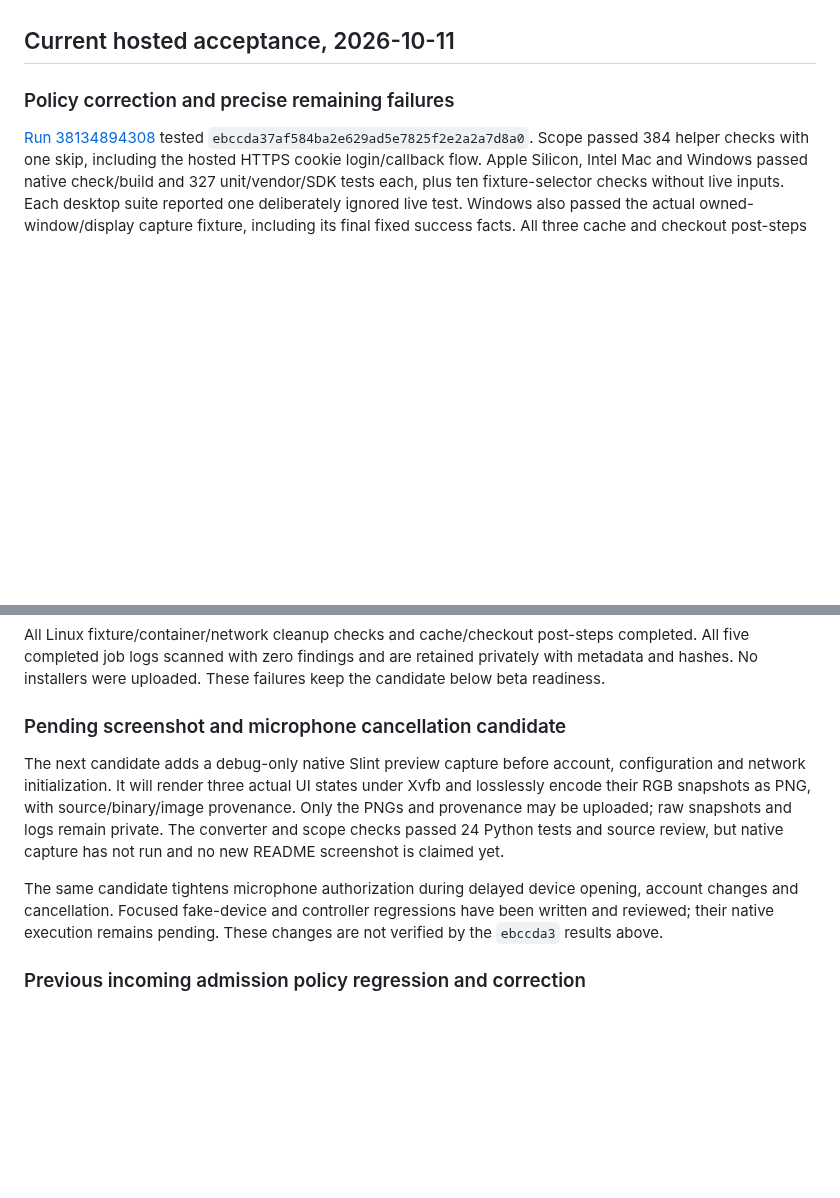
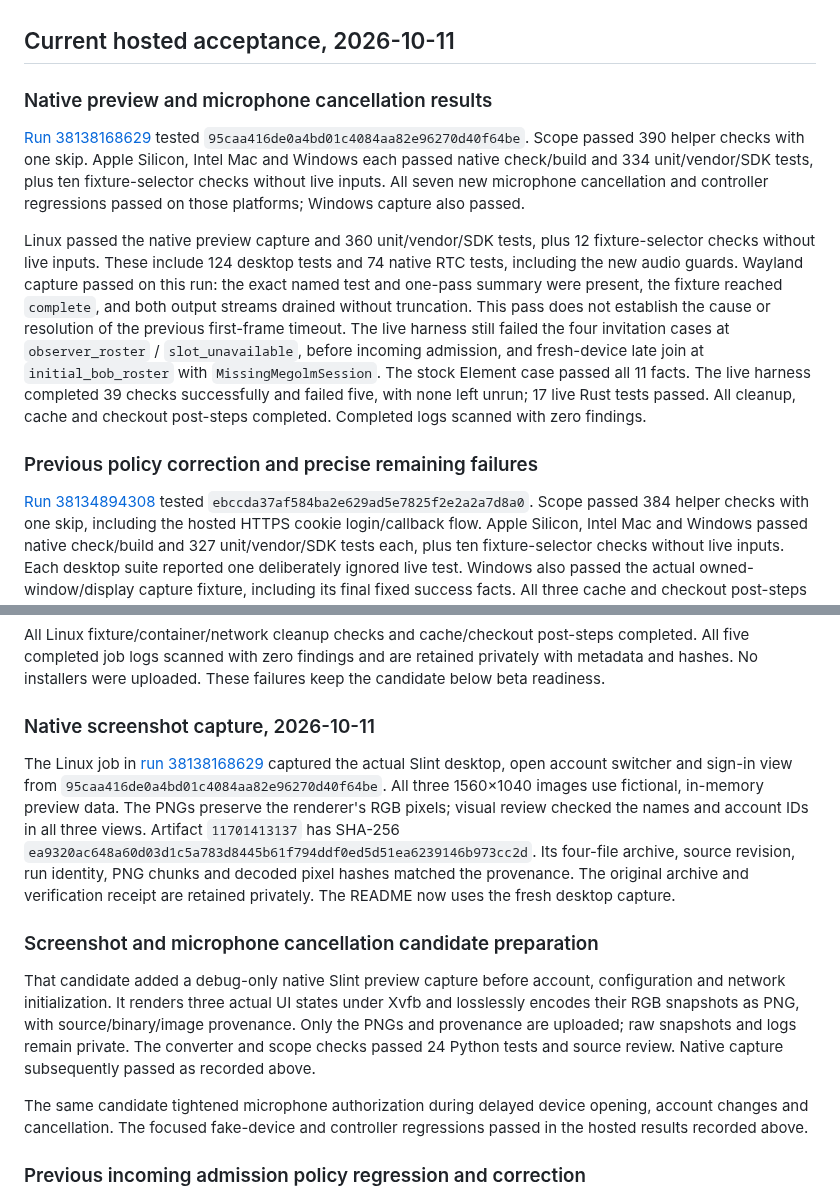
Before and after one commit to brk275/Morpheus, a Markdown page: docs/VERIFICATION.md, 2 parts joined by grey strips. Rendered like a GitHub page; blank space fills up the shorter version.

```diff
--- a/docs/VERIFICATION.md
+++ b/docs/VERIFICATION.md
@@ -5,7 +5,30 @@ the [release matrix](FEATURE_MATRIX.md) remains the beta gate.
 
 ## Current hosted acceptance, 2026-10-11
 
-### Policy correction and precise remaining failures
+### Native preview and microphone cancellation results
+
+[Run 38138168629](https://github.com/brk275/Morpheus/actions/runs/38138168629)
+tested `95caa416de0a4bd01c4084aa82e96270d40f64be`. Scope passed 390 helper
+checks with one skip. Apple Silicon, Intel Mac and Windows each passed native
+check/build and 334 unit/vendor/SDK tests, plus ten fixture-selector checks
+without live inputs. All seven new microphone cancellation and controller
+regressions passed on those platforms; Windows capture also passed.
+
+Linux passed the native preview capture and 360 unit/vendor/SDK tests, plus
+12 fixture-selector checks without live inputs. These include 124 desktop tests
+and 74 native RTC tests, including the new audio guards. Wayland capture passed on this run:
+the exact named test and one-pass summary were present, the fixture reached
+`complete`, and both output streams drained without truncation. This pass
+does not establish the cause or resolution of the previous first-frame timeout.
+The live harness still failed the four invitation cases at
+`observer_roster` / `slot_unavailable`, before incoming admission, and fresh-device
+late join at `initial_bob_roster` with `MissingMegolmSession`. The stock Element
+case passed all 11 facts. The live harness completed 39 checks successfully
+and failed five, with none left unrun; 17 live Rust tests passed. All cleanup,
+cache and checkout post-steps completed. Completed logs scanned with zero findings.
+
+
+### Previous policy correction and precise remaining failures
 
 [Run 38134894308](https://github.com/brk275/Morpheus/actions/runs/38134894308)
 tested `ebccda37af584ba2e629ad5e7825f2e2a2a7d8a0`. Scope passed 384 helper
@@ -59,20 +82,32 @@ scanned with zero findings and are retained privately with metadata and hashes.
 No installers were uploaded. These failures keep the candidate below beta
 readiness.
 
-### Pending screenshot and microphone cancellation candidate
-
-The next candidate adds a debug-only native Slint preview capture before
-account, configuration and network initialization. It will render three actual
-UI states under Xvfb and losslessly encode their RGB snapshots as PNG, with
-source/binary/image provenance. Only the PNGs and provenance may be uploaded;
+### Native screenshot capture, 2026-10-11
+
+The Linux job in [run 38138168629](https://github.com/brk275/Morpheus/actions/runs/38138168629)
+captured the actual Slint desktop, open account switcher and sign-in view from
+`95caa416de0a4bd01c4084aa82e96270d40f64be`. All three 1560×1040 images use
+fictional, in-memory preview data. The PNGs preserve the renderer's RGB pixels;
+visual review checked the names and account IDs in all three views.
+Artifact `11701413137` has SHA-256
+`ea9320ac648a60d03d1c5a783d8445b61f794ddf0ed5d51ea6239146b973cc2d`.
+Its four-file archive, source revision, run identity, PNG chunks and decoded
+pixel hashes matched the provenance. The original archive and verification
+receipt are retained privately. The README now uses the fresh desktop capture.
+
+### Screenshot and microphone cancellation candidate preparation
+
+That candidate added a debug-only native Slint preview capture before
+account, configuration and network initialization. It renders three actual
+UI states under Xvfb and losslessly encodes their RGB snapshots as PNG, with
+source/binary/image provenance. Only the PNGs and provenance are uploaded;
 raw snapshots and logs remain private. The converter and scope checks passed
-24 Python tests and source review, but native capture has not run and no new
-README screenshot is claimed yet.
-
-The same candidate tightens microphone authorization during delayed device
-opening, account changes and cancellation. Focused fake-device and controller
-regressions have been written and reviewed; their native execution remains
-pending. These changes are not verified by the `ebccda3` results above.
+24 Python tests and source review. Native capture subsequently passed as
+recorded above.
+
+The same candidate tightened microphone authorization during delayed device
+opening, account changes and cancellation. The focused fake-device and
+controller regressions passed in the hosted results recorded above.
 
 ### Previous incoming admission policy regression and correction
 
```
Also changed, not shown: README.md (+3 -1 lines), docs/screenshots/account-switcher.png, docs/screenshots/desktop-preview.png (deleted), docs/screenshots/desktop.png (added), docs/screenshots/sign-in.png.
